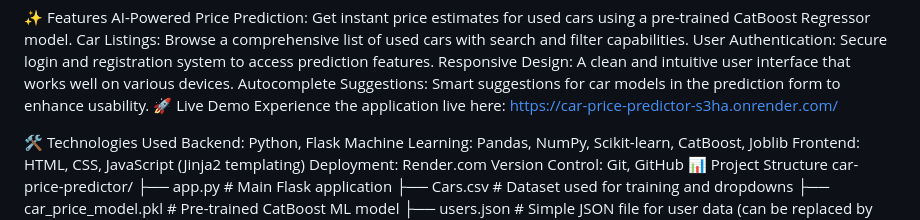
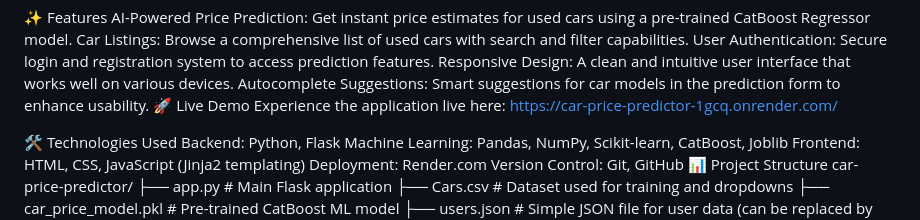
Before and after one commit to Guruvd07/car-price-predictor, a Markdown page: README.md, the part around the change. GitHub-like rendering.

```diff
--- a/README.md
+++ b/README.md
@@ -8,7 +8,7 @@ User Authentication: Secure login and registration system to access prediction f
 Responsive Design: A clean and intuitive user interface that works well on various devices.
 Autocomplete Suggestions: Smart suggestions for car models in the prediction form to enhance usability.
 🚀 Live Demo
-Experience the application live here: https://car-price-predictor-s3ha.onrender.com/
+Experience the application live here: https://car-price-predictor-1gcq.onrender.com/
 
 🛠️ Technologies Used
 Backend: Python, Flask
```
